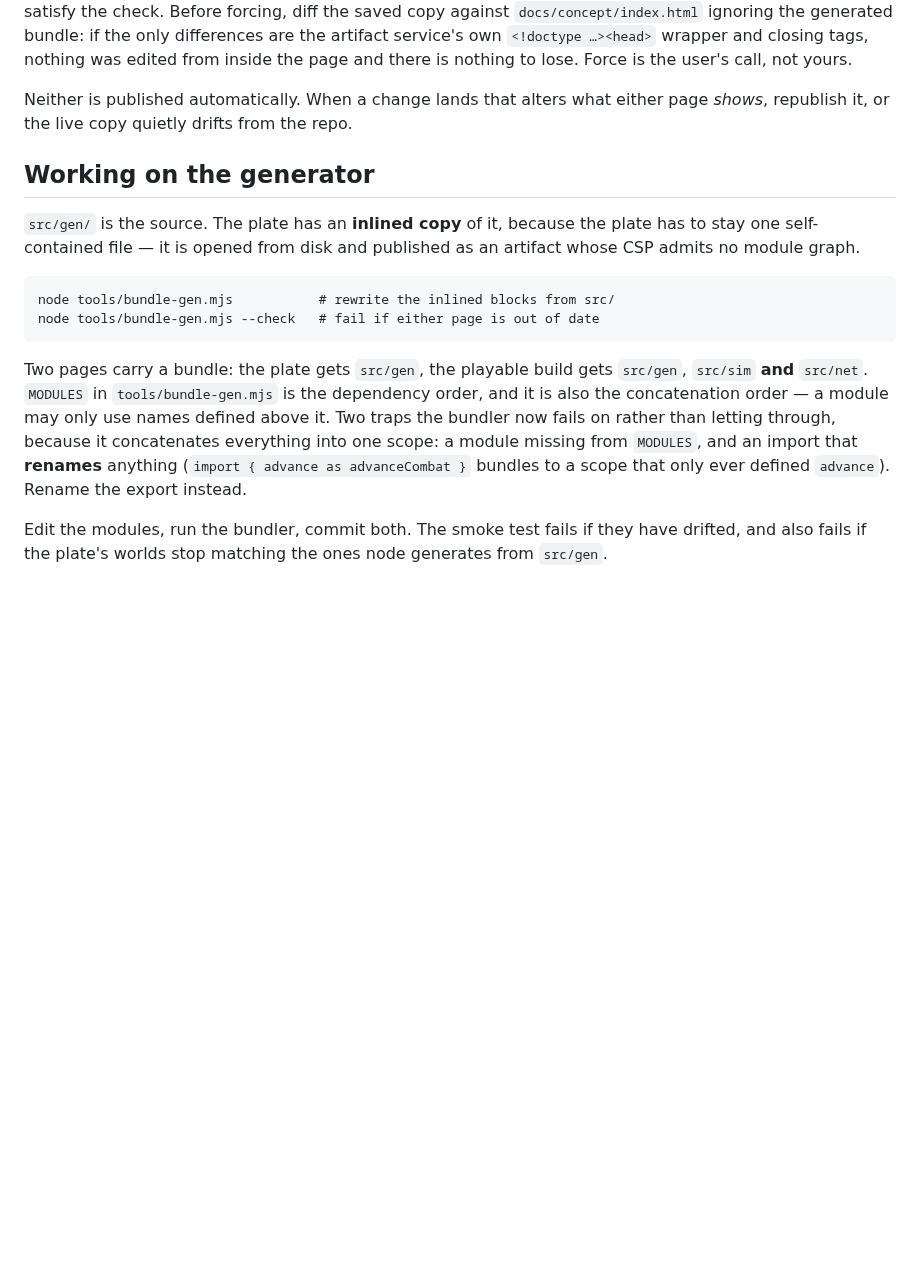
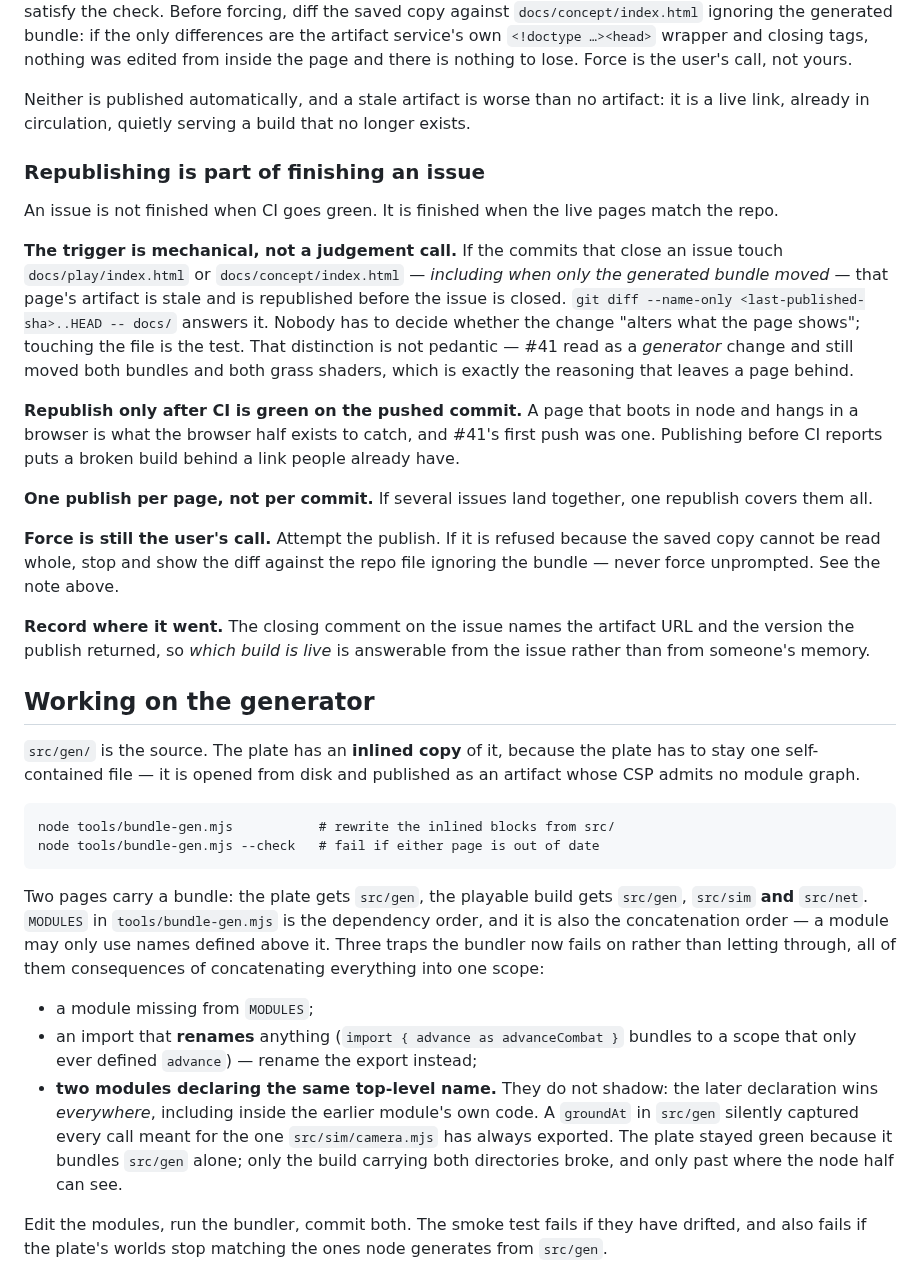
Before and after one commit to desphyxia/st-voxel-action, a Markdown page: CLAUDE.md, the part around the change. GitHub-like rendering; blank space fills up the shorter version.

Commit message:
Republishing is part of finishing an issue
The old rule was "when a change lands that alters what either page shows,
republish it". That needs a judgement call, and a judgement call is what gets
skipped under momentum: #41 read as a generator change and still moved both
bundles and both grass shaders, so both live pages are now serving a build
that no longer exists.

The trigger is mechanical instead. If the commits closing an issue touch
docs/play/index.html or docs/concept/index.html at all — the generated bundle
included — the artifact is stale. Touching the file is the test.

Three clauses that matter as much as the trigger:

  - Publish only after CI is green on the pushed commit. #41's first push
    passed the node half and hung on boot in a browser; under a rule that said
    only "publish when finished" it would have gone straight behind the live
    link.
  - One publish per page, not per commit.
  - Force stays the user's call. Attempt, and if refused, show the diff — the
    rest of this is mechanical enough to run unattended, but forcing overwrites
    a version nobody has read, and it is the one step where work could be lost.

Also records the artifact URL and version in the closing comment, so which
build is live is answerable from the issue rather than from memory.

While here: the bundler's trap list said two. It has been three since the flat
scope started refusing duplicate top-level names.

Co-Authored-By: Claude Opus 5 <noreply@anthropic.com>
Claude-Session: https://claude.ai/code/session_01BfX9WaKjFkaH7f64guJV4b

```diff
--- a/CLAUDE.md
+++ b/CLAUDE.md
@@ -60,8 +60,35 @@ against `docs/concept/index.html` ignoring the generated bundle: if the only dif
 artifact service's own `<!doctype …><head>` wrapper and closing tags, nothing was edited from
 inside the page and there is nothing to lose. Force is the user's call, not yours.
 
-Neither is published automatically. When a change lands that alters what either page *shows*,
-republish it, or the live copy quietly drifts from the repo.
+Neither is published automatically, and a stale artifact is worse than no artifact: it is a
+live link, already in circulation, quietly serving a build that no longer exists.
+
+### Republishing is part of finishing an issue
+
+An issue is not finished when CI goes green. It is finished when the live pages match the repo.
+
+**The trigger is mechanical, not a judgement call.** If the commits that close an issue touch
+`docs/play/index.html` or `docs/concept/index.html` — *including when only the generated bundle
+moved* — that page's artifact is stale and is republished before the issue is closed.
+`git diff --name-only <last-published-sha>..HEAD -- docs/` answers it. Nobody has to decide
+whether the change "alters what the page shows"; touching the file is the test. That distinction
+is not pedantic — #41 read as a *generator* change and still moved both bundles and both grass
+shaders, which is exactly the reasoning that leaves a page behind.
+
+**Republish only after CI is green on the pushed commit.** A page that boots in node and hangs in
+a browser is what the browser half exists to catch, and #41's first push was one. Publishing
+before CI reports puts a broken build behind a link people already have.
+
+**One publish per page, not per commit.** If several issues land together, one republish covers
+them all.
+
+**Force is still the user's call.** Attempt the publish. If it is refused because the saved copy
+cannot be read whole, stop and show the diff against the repo file ignoring the bundle — never
+force unprompted. See the note above.
+
+**Record where it went.** The closing comment on the issue names the artifact URL and the version
+the publish returned, so *which build is live* is answerable from the issue rather than from
+someone's memory.
 
 ## Working on the generator
 
@@ -76,10 +103,18 @@ node tools/bundle-gen.mjs --check   # fail if either page is out of date
 
 Two pages carry a bundle: the plate gets `src/gen`, the playable build gets `src/gen`,
 `src/sim` **and** `src/net`. `MODULES` in `tools/bundle-gen.mjs` is the dependency order, and
-it is also the concatenation order — a module may only use names defined above it. Two traps the bundler now fails on rather than letting through,
-because it concatenates everything into one scope: a module missing from `MODULES`, and an
-import that **renames** anything (`import { advance as advanceCombat }` bundles to a scope that
-only ever defined `advance`). Rename the export instead.
+it is also the concatenation order — a module may only use names defined above it. Three traps
+the bundler now fails on rather than letting through, all of them consequences of concatenating
+everything into one scope:
+
+- a module missing from `MODULES`;
+- an import that **renames** anything (`import { advance as advanceCombat }` bundles to a scope
+  that only ever defined `advance`) — rename the export instead;
+- **two modules declaring the same top-level name.** They do not shadow: the later declaration
+  wins *everywhere*, including inside the earlier module's own code. A `groundAt` in `src/gen`
+  silently captured every call meant for the one `src/sim/camera.mjs` has always exported. The
+  plate stayed green because it bundles `src/gen` alone; only the build carrying both
+  directories broke, and only past where the node half can see.
 
 Edit the modules, run the bundler, commit both. The smoke test fails if they have drifted, and
 also fails if the plate's worlds stop matching the ones node generates from `src/gen`.
```
